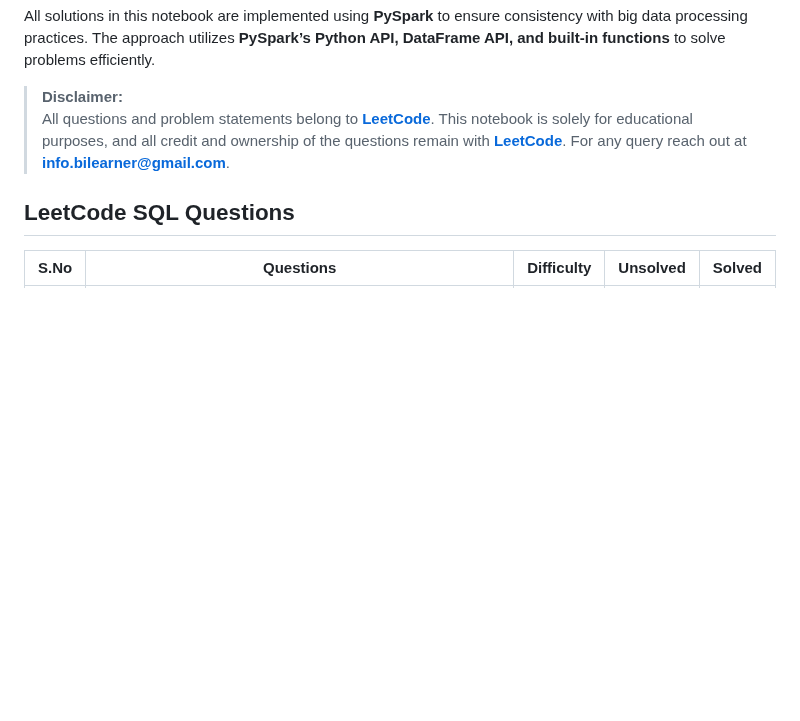
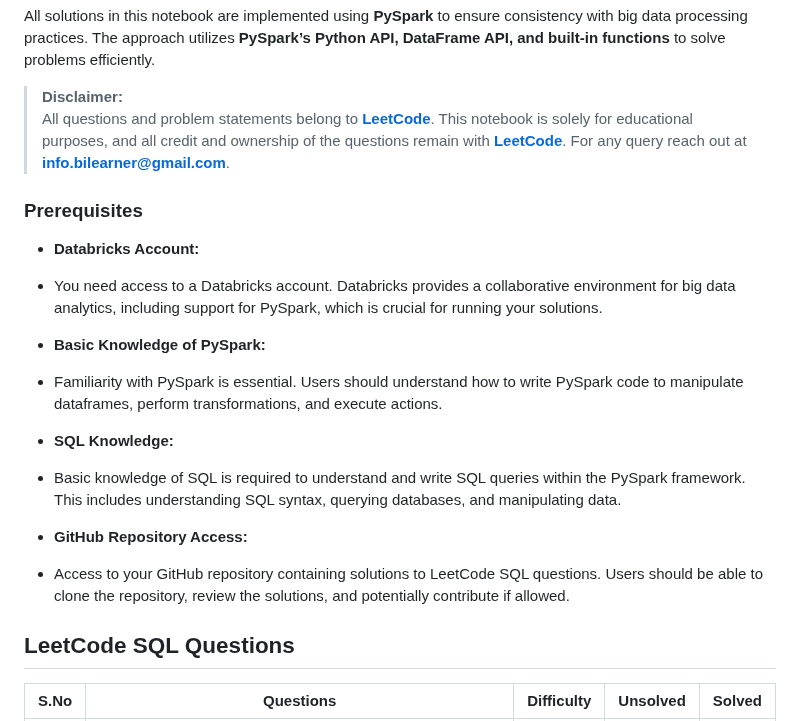
Before and after one commit to bitoollearner/leetcode-pyspark, a Markdown page: README.md, the part around the change. Rendered like a GitHub page; blank space fills up the shorter version.

```diff
--- a/README.md
+++ b/README.md
@@ -20,6 +20,20 @@ All solutions in this notebook are implemented using **PySpark** to ensure consi
 
 > **Disclaimer:**
 > All questions and problem statements belong to **[LeetCode](https://leetcode.com/)**. This notebook is solely for educational purposes, and all credit and ownership of the questions remain with **[LeetCode](https://leetcode.com/)**. For any query reach out at **info.bilearner@gmail.com**.
+
+### Prerequisites
+- **Databricks Account:**
+ - You need access to a Databricks account. Databricks provides a collaborative environment for big data analytics, including support for PySpark, which is crucial for running your solutions.
+
+- **Basic Knowledge of PySpark:**
+ - Familiarity with PySpark is essential. Users should understand how to write PySpark code to manipulate dataframes, perform transformations, and execute actions.
+
+- **SQL Knowledge:**
+ - Basic knowledge of SQL is required to understand and write SQL queries within the PySpark framework. This includes understanding SQL syntax, querying databases, and manipulating data.
+
+- **GitHub Repository Access:**
+ - Access to your GitHub repository containing solutions to LeetCode SQL questions. Users should be able to clone the repository, review the solutions, and potentially contribute if allowed.
+
 
 ## LeetCode SQL Questions
 
```
